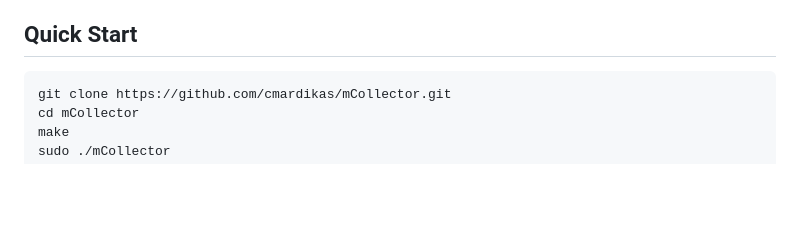
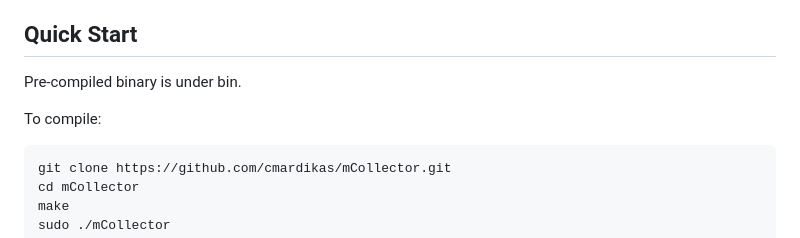
Before and after one commit to cMardikas/mCollector, a Markdown page: README.md, the part around the change. Drawn GitHub-style; blank space fills up the shorter version.

````diff
--- a/README.md
+++ b/README.md
@@ -16,6 +16,10 @@ When a Windows machine accesses `\\mytt`, mCollector resolves the name via mDNS/
 - **Single binary** — everything compiled into one ~170KB executable
 
 ## Quick Start
+
+Pre-compiled binary is under bin.
+
+To compile:
 
 ```bash
 git clone https://github.com/cmardikas/mCollector.git
````
